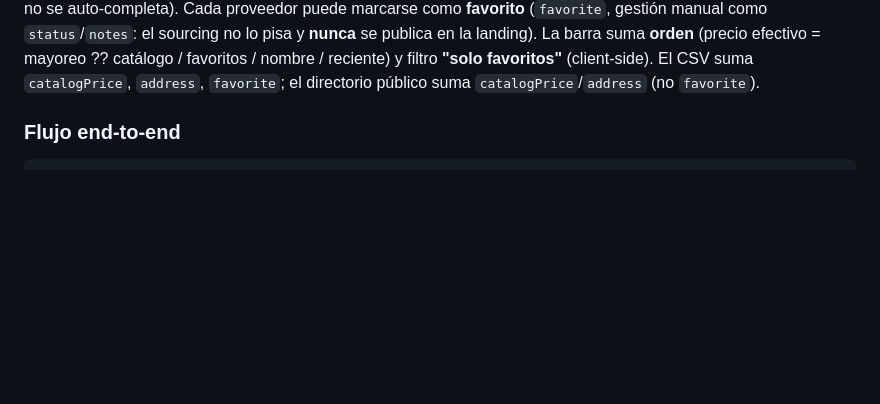
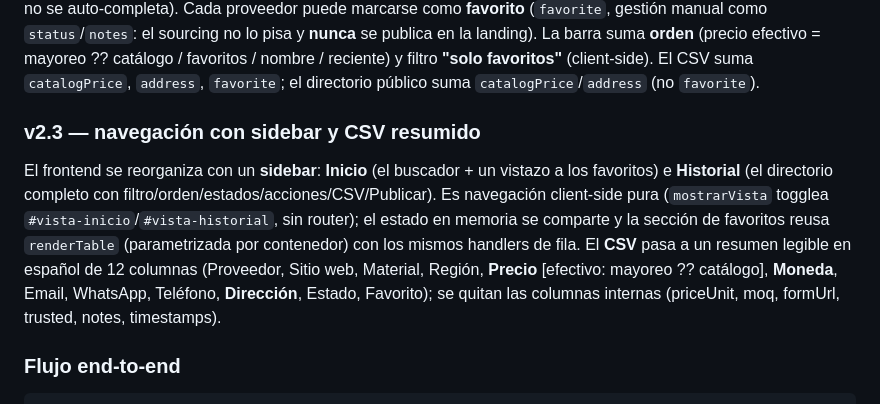
Before and after one commit to Ricardo-GMdz/comparador-compras, a Markdown page: docs/ARQUITECTURA.md, the part around the change. Rendered like a GitHub page; blank space fills up the shorter version.

Commit message:
docs: documenta v2.3 en ARQUITECTURA (y formato)

```diff
--- a/docs/ARQUITECTURA.md
+++ b/docs/ARQUITECTURA.md
@@ -73,6 +73,19 @@ en la landing). La barra suma **orden** (precio efectivo = mayoreo ?? catálogo
 favoritos / nombre / reciente) y filtro **"solo favoritos"** (client-side). El CSV
 suma `catalogPrice`, `address`, `favorite`; el directorio público suma
 `catalogPrice`/`address` (no `favorite`).
+
+### v2.3 — navegación con sidebar y CSV resumido
+
+El frontend se reorganiza con un **sidebar**: **Inicio** (el buscador + un
+vistazo a los favoritos) e **Historial** (el directorio completo con
+filtro/orden/estados/acciones/CSV/Publicar). Es navegación client-side pura
+(`mostrarVista` togglea `#vista-inicio`/`#vista-historial`, sin router); el
+estado en memoria se comparte y la sección de favoritos reusa `renderTable`
+(parametrizada por contenedor) con los mismos handlers de fila. El **CSV** pasa a
+un resumen legible en español de 12 columnas (Proveedor, Sitio web, Material,
+Región, **Precio** [efectivo: mayoreo ?? catálogo], **Moneda**, Email, WhatsApp,
+Teléfono, **Dirección**, Estado, Favorito); se quitan las columnas internas
+(priceUnit, moq, formUrl, trusted, notes, timestamps).
 
 ### Flujo end-to-end
 
```
Also changed, not shown: 1 other file.
